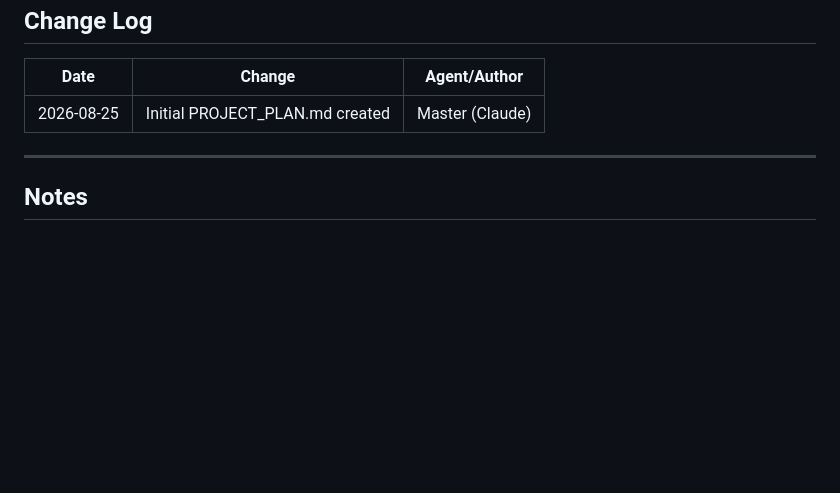
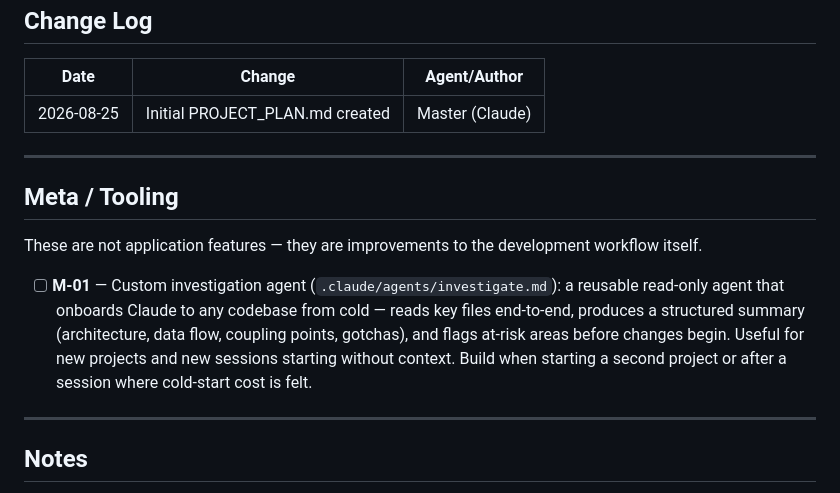
Before and after one commit to SomeClown/pool-league-scheduler, a Markdown page: PROJECT_PLAN.md, the part around the change. Drawn GitHub-style; blank space fills up the shorter version.

Commit message:
Add M-01 meta-item: reusable investigation agent for codebase onboarding
Documents the planned custom investigation agent as a workflow tooling item,
distinct from application features. Deferred until a second project or cold-start
session makes the need concrete.

Co-Authored-By: Claude Sonnet 4.6 <noreply@anthropic.com>

```diff
--- a/PROJECT_PLAN.md
+++ b/PROJECT_PLAN.md
@@ -125,6 +125,18 @@ unless otherwise directed.
 
 ---
 
+## Meta / Tooling
+
+These are not application features — they are improvements to the development workflow itself.
+
+- [ ] **M-01** — Custom investigation agent (`.claude/agents/investigate.md`): a reusable
+  read-only agent that onboards Claude to any codebase from cold — reads key files end-to-end,
+  produces a structured summary (architecture, data flow, coupling points, gotchas), and flags
+  at-risk areas before changes begin. Useful for new projects and new sessions starting without
+  context. Build when starting a second project or after a session where cold-start cost is felt.
+
+---
+
 ## Notes
 
 - Mid-schedule regeneration (F-09) is the most complex new back-end feature.
```
